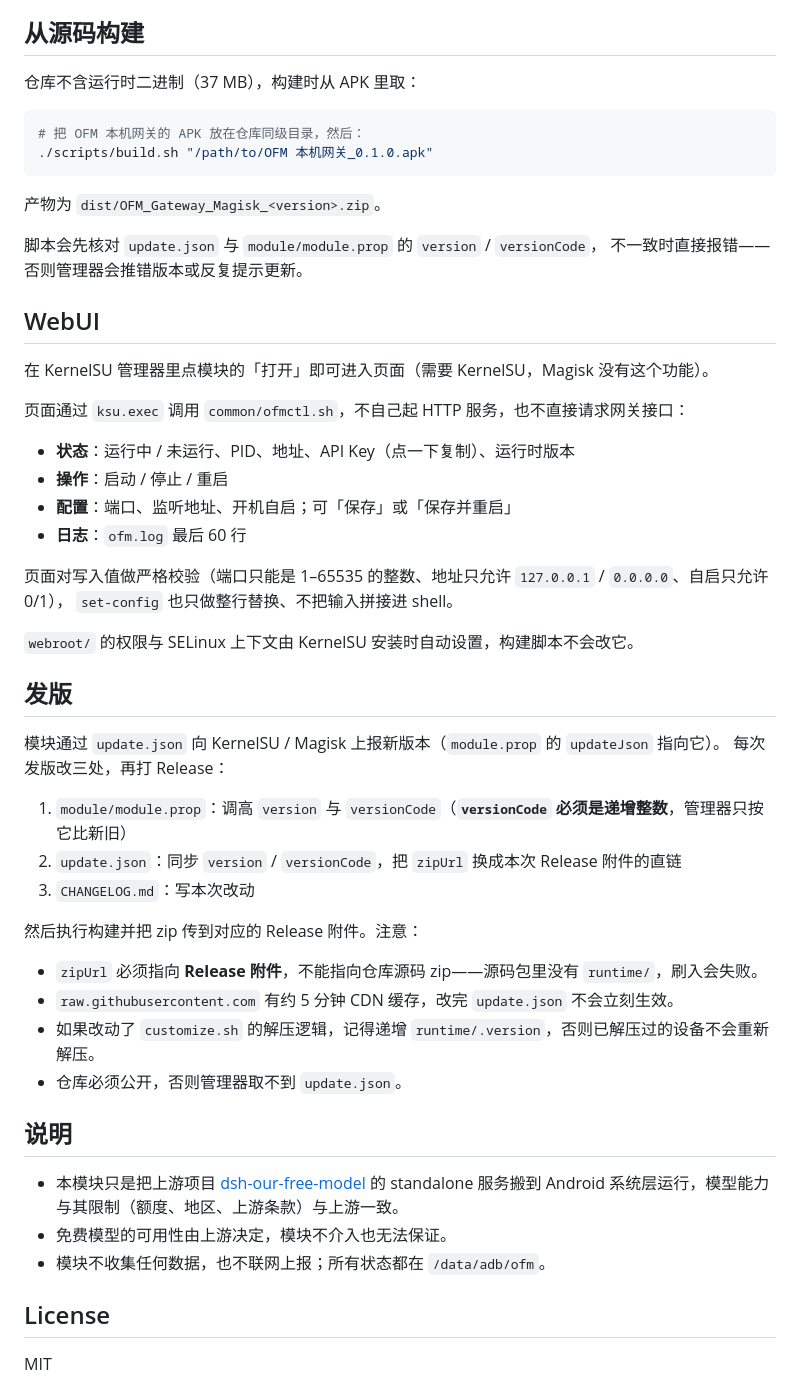
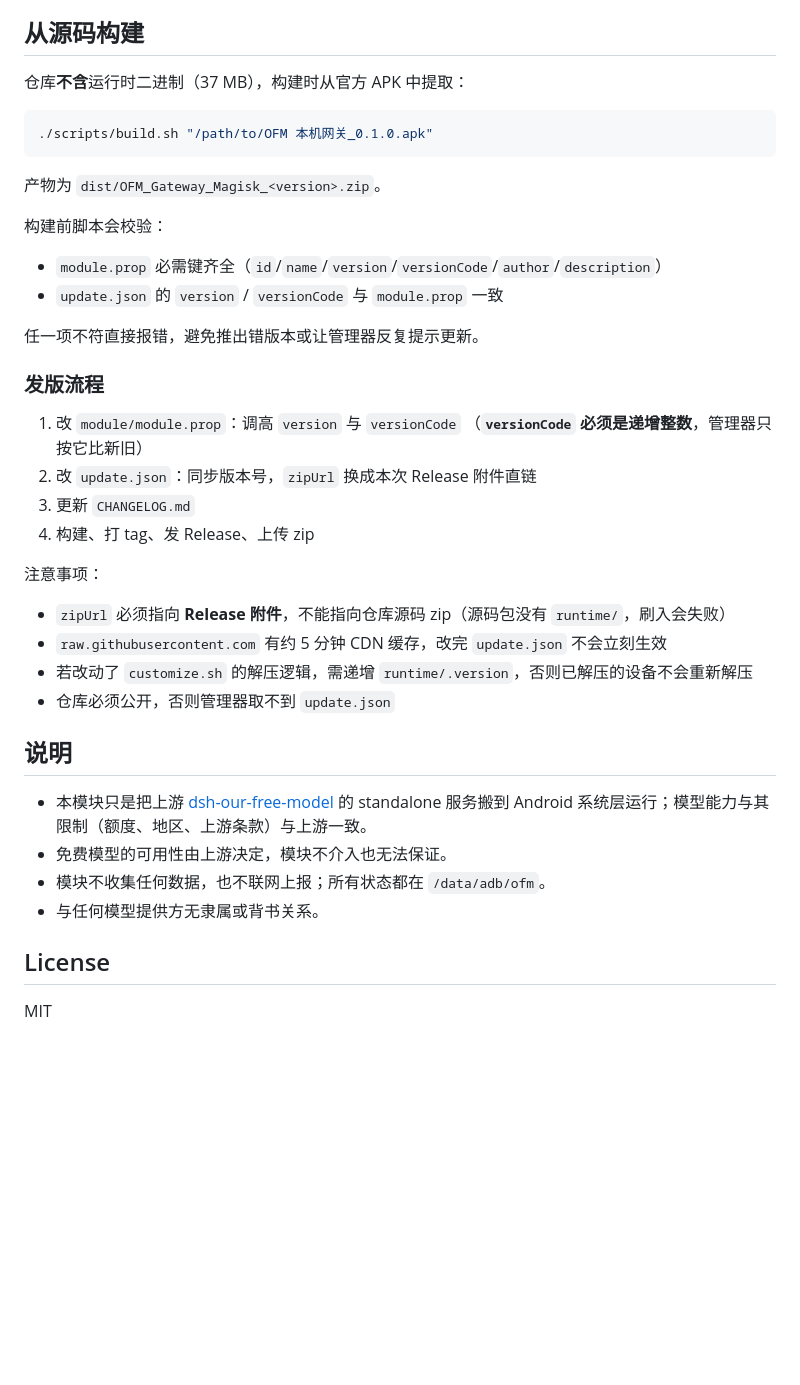
Before and after one commit to Cooldyein/ofm-gateway-magisk, a Markdown page: README.md, the part around one of its changes. Rendered like a GitHub page; blank space fills up the shorter version.

````diff
--- a/README.md
+++ b/README.md
@@ -83,56 +132,43 @@ su -c 'sh /data/adb/modules/ofm_gateway/common/ofmctl.sh status'
 
 ## 从源码构建
 
-仓库不含运行时二进制（37 MB），构建时从 APK 里取：
+仓库**不含**运行时二进制（37 MB），构建时从官方 APK 中提取：
 
 ```sh
-# 把 OFM 本机网关的 APK 放在仓库同级目录，然后：
 ./scripts/build.sh "/path/to/OFM 本机网关_0.1.0.apk"
 ```
 
 产物为 `dist/OFM_Gateway_Magisk_<version>.zip`。
 
-脚本会先核对 `update.json` 与 `module/module.prop` 的 `version` / `versionCode`，
-不一致时直接报错——否则管理器会推错版本或反复提示更新。
+构建前脚本会校验：
 
-## WebUI
+- `module.prop` 必需键齐全（`id`/`name`/`version`/`versionCode`/`author`/`description`）
+- `update.json` 的 `version` / `versionCode` 与 `module.prop` 一致
 
-在 KernelSU 管理器里点模块的「打开」即可进入页面（需要 KernelSU，Magisk 没有这个功能）。
+任一项不符直接报错，避免推出错版本或让管理器反复提示更新。
 
-页面通过 `ksu.exec` 调用 `common/ofmctl.sh`，不自己起 HTTP 服务，也不直接请求网关接口：
+### 发版流程
 
-- **状态**：运行中 / 未运行、PID、地址、API Key（点一下复制）、运行时版本
-- **操作**：启动 / 停止 / 重启
-- **配置**：端口、监听地址、开机自启；可「保存」或「保存并重启」
-- **日志**：`ofm.log` 最后 60 行
+1. 改 `module/module.prop`：调高 `version` 与 `versionCode`
+   （**`versionCode` 必须是递增整数**，管理器只按它比新旧）
+2. 改 `update.json`：同步版本号，`zipUrl` 换成本次 Release 附件直链
+3. 更新 `CHANGELOG.md`
+4. 构建、打 tag、发 Release、上传 zip
 
-页面对写入值做严格校验（端口只能是 1–65535 的整数、地址只允许 `127.0.0.1` / `0.0.0.0`、自启只允许 0/1），
-`set-config` 也只做整行替换、不把输入拼接进 shell。
+注意事项：
 
-`webroot/` 的权限与 SELinux 上下文由 KernelSU 安装时自动设置，构建脚本不会改它。
-
-## 发版
-
-模块通过 `update.json` 向 KernelSU / Magisk 上报新版本（`module.prop` 的 `updateJson` 指向它）。
-每次发版改三处，再打 Release：
-
-1. `module/module.prop`：调高 `version` 与 `versionCode`（**`versionCode` 必须是递增整数**，管理器只按它比新旧）
-2. `update.json`：同步 `version` / `versionCode`，把 `zipUrl` 换成本次 Release 附件的直链
-3. `CHANGELOG.md`：写本次改动
-
-然后执行构建并把 zip 传到对应的 Release 附件。注意：
-
-- `zipUrl` 必须指向 **Release 附件**，不能指向仓库源码 zip——源码包里没有 `runtime/`，刷入会失败。
-- `raw.githubusercontent.com` 有约 5 分钟 CDN 缓存，改完 `update.json` 不会立刻生效。
-- 如果改动了 `customize.sh` 的解压逻辑，记得递增 `runtime/.version`，否则已解压过的设备不会重新解压。
-- 仓库必须公开，否则管理器取不到 `update.json`。
+- `zipUrl` 必须指向 **Release 附件**，不能指向仓库源码 zip（源码包没有 `runtime/`，刷入会失败）
+- `raw.githubusercontent.com` 有约 5 分钟 CDN 缓存，改完 `update.json` 不会立刻生效
+- 若改动了 `customize.sh` 的解压逻辑，需递增 `runtime/.version`，否则已解压的设备不会重新解压
+- 仓库必须公开，否则管理器取不到 `update.json`
 
 ## 说明
 
-- 本模块只是把上游项目 [dsh-our-free-model](https://github.com/Ebony-Vinyl/dsh-our-free-model)
-  的 standalone 服务搬到 Android 系统层运行，模型能力与其限制（额度、地区、上游条款）与上游一致。
+- 本模块只是把上游 [dsh-our-free-model](https://github.com/Ebony-Vinyl/dsh-our-free-model)
+  的 standalone 服务搬到 Android 系统层运行；模型能力与其限制（额度、地区、上游条款）与上游一致。
 - 免费模型的可用性由上游决定，模块不介入也无法保证。
 - 模块不收集任何数据，也不联网上报；所有状态都在 `/data/adb/ofm`。
+- 与任何模型提供方无隶属或背书关系。
 
 ## License
 
````
Also changed, not shown: other parts of README.md (+83 -34 lines).
